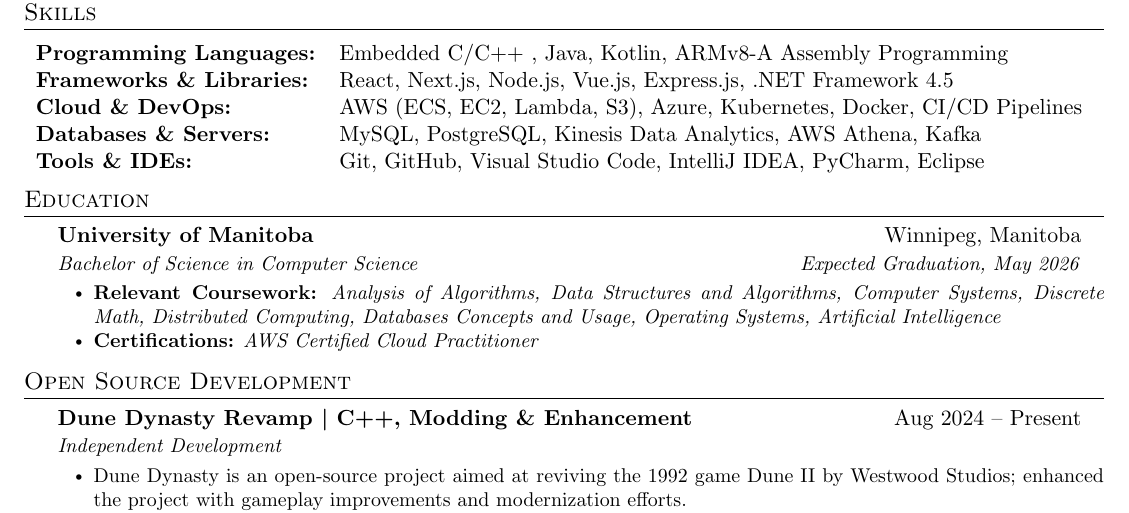
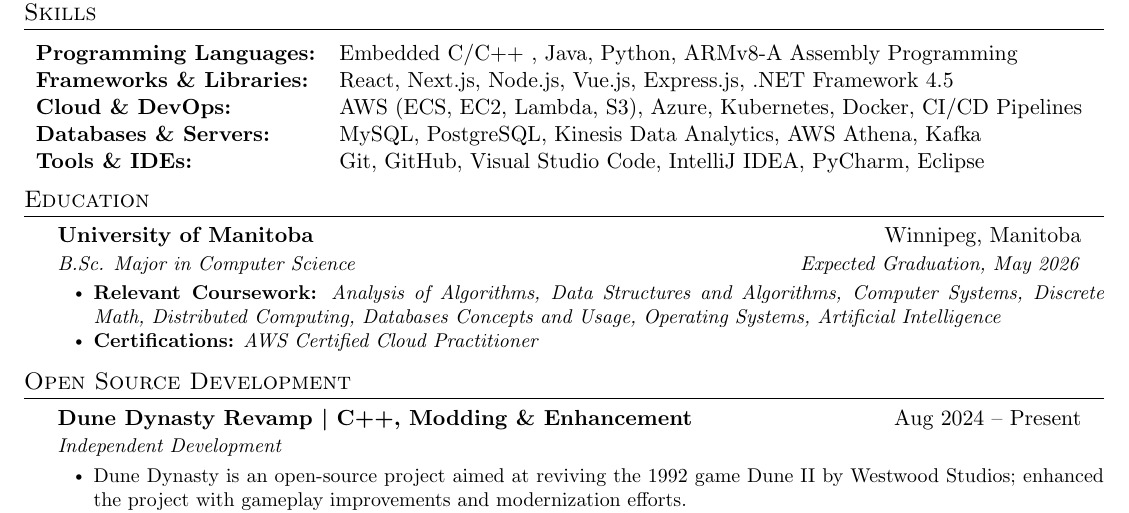
Before and after one commit to Ali90922/Resume, a LaTeX CV (AliResume.tex): part of the page, cut so that both start at the same text. Compiled offline with pdfLaTeX.

Commit message:
Update AliResume.tex

```diff
--- a/AliResume.tex
+++ b/AliResume.tex
@@ -87,7 +87,7 @@
 \section{Skills}
 
 \begin{tabularx}{\textwidth}{>{\bfseries}l X}
-Programming Languages: & Embedded C/C++ , Java, Kotlin, ARMv8-A Assembly Programming \\
+Programming Languages: & Embedded C/C++ , Java, Python, ARMv8-A Assembly Programming \\
 Frameworks \& Libraries: & React, Next.js, Node.js, Vue.js, Express.js, .NET Framework 4.5 \\
 Cloud \& DevOps: & AWS (ECS, EC2, Lambda, S3), Azure, Kubernetes, Docker, CI/CD Pipelines \\
 Databases \& Servers: & MySQL, PostgreSQL, Kinesis Data Analytics, AWS Athena, Kafka \\
@@ -102,7 +102,7 @@ Tools \& IDEs: & Git, GitHub, Visual Studio Code, IntelliJ IDEA, PyCharm, Eclips
 \resumeSubHeadingListStart
     \resumeSubheading
       {University of Manitoba}{Winnipeg, Manitoba}
-      {Bachelor of Science in Computer Science}{Expected Graduation, May 2026}
+      {B.Sc. Major in Computer Science}{Expected Graduation, May 2026}
       \resumeItemListStart
         \resumeItem{\textbf{Relevant Coursework:} \textit{Analysis of Algorithms, Data Structures and Algorithms, Computer Systems, Discrete Math, Distributed Computing, Databases Concepts and Usage, Operating Systems, Artificial Intelligence }}
         \resumeItem{\textbf{Certifications:} \textit{AWS Certified Cloud Practitioner}}
```
